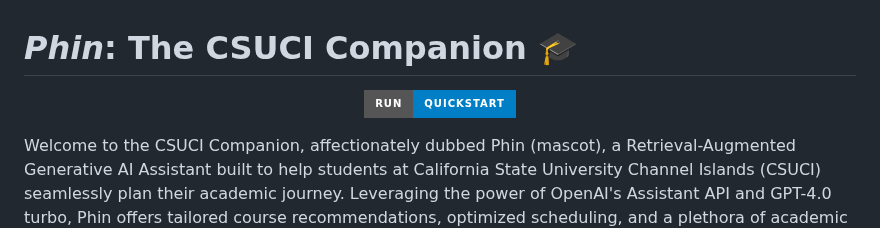
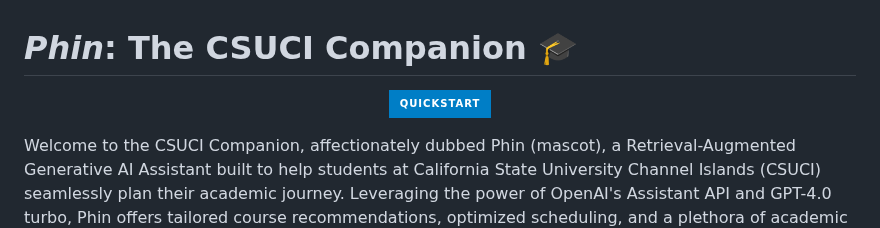
Before and after one commit to OronaDaniel/CSUCI_Companion, a Markdown page: README.md, the part around one of its changes. Rendered like a GitHub page; badges without logos.

```diff
--- a/README.md
+++ b/README.md
@@ -4,7 +4,7 @@
   <a href="https://phin.cikeys.com/">
   </a>
   <a href="#quickstart">
-    <img alt="Quickstart" src="https://img.shields.io/badge/Run-Quickstart-informational?style=for-the-badge">
+    <img alt="Quickstart" src="https://img.shields.io/badge/Quickstart-informational?style=for-the-badge">
   </a>
 </p>
 
```
Also changed, not shown: other parts of README.md (+1 -1 lines).
